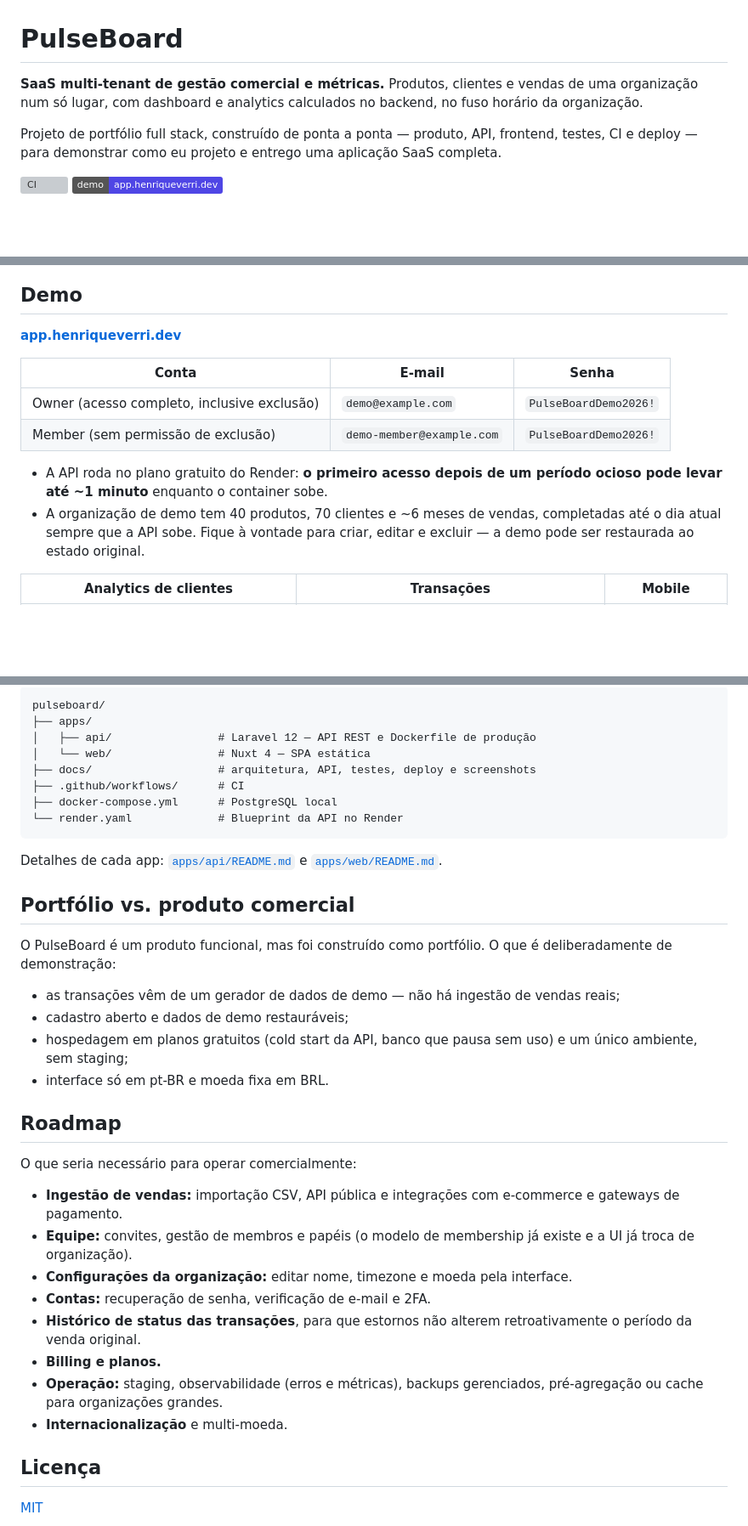
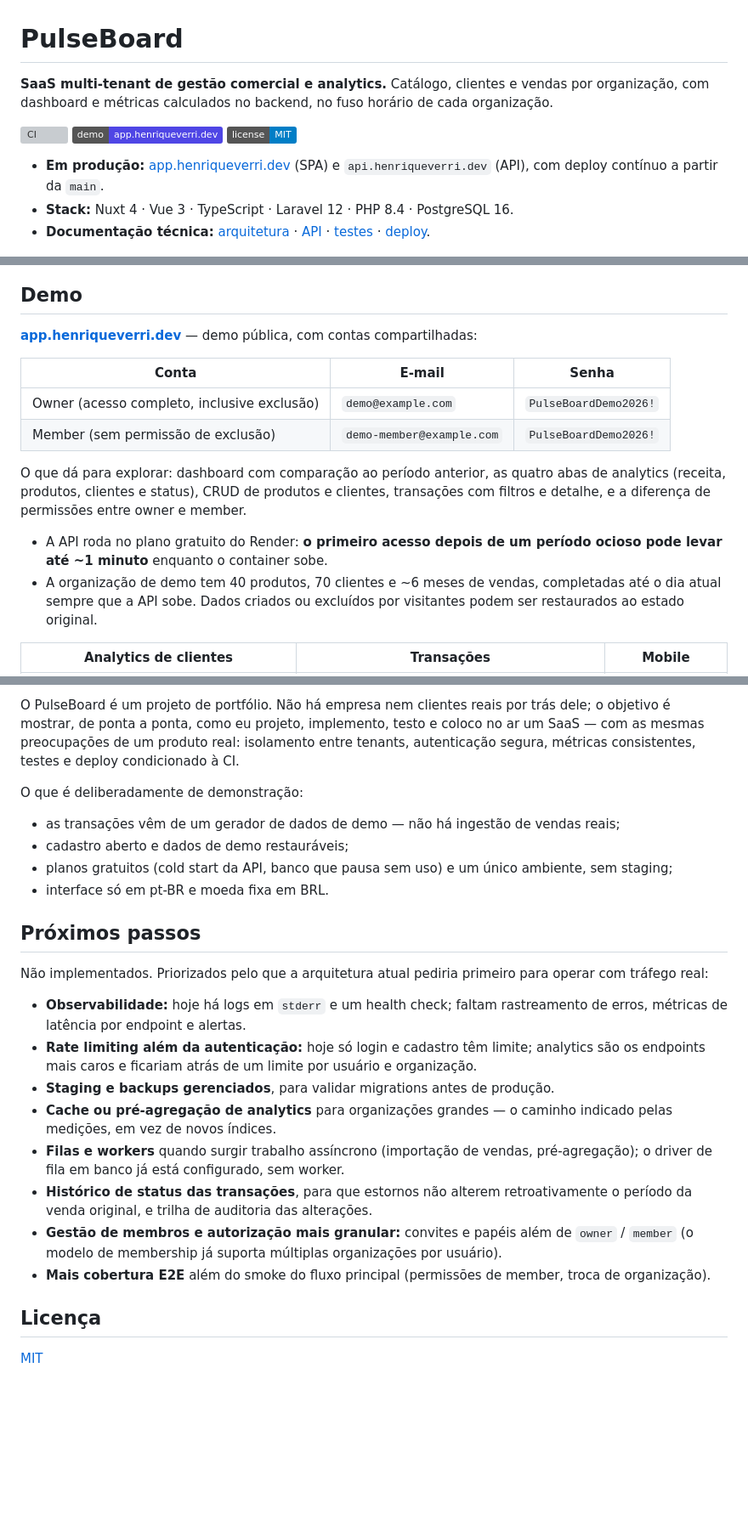
Before and after one commit to Henriqueverri/pulseboard, a Markdown page: README.md, 3 parts joined by grey strips. Shown at 85% size. GitHub-like rendering; badges without logos; blank space fills up the shorter version; grey boxes are pictures that could not be loaded.

````diff
--- a/README.md
+++ b/README.md
@@ -1,25 +1,30 @@
 # PulseBoard
 
-**SaaS multi-tenant de gestão comercial e métricas.** Produtos, clientes e vendas de uma organização num só lugar, com dashboard e analytics calculados no backend, no fuso horário da organização.
-
-Projeto de portfólio full stack, construído de ponta a ponta — produto, API, frontend, testes, CI e deploy — para demonstrar como eu projeto e entrego uma aplicação SaaS completa.
+**SaaS multi-tenant de gestão comercial e analytics.** Catálogo, clientes e vendas por organização, com dashboard e métricas calculados no backend, no fuso horário de cada organização.
 
 [![CI](https://github.com/Henriqueverri/pulseboard/actions/workflows/ci.yml/badge.svg)](https://github.com/Henriqueverri/pulseboard/actions/workflows/ci.yml)
 [![Demo](https://img.shields.io/badge/demo-app.henriqueverri.dev-4f46e5)](https://app.henriqueverri.dev)
+[![License: MIT](https://img.shields.io/badge/license-MIT-blue)](LICENSE)
+
+- **Em produção:** [app.henriqueverri.dev](https://app.henriqueverri.dev) (SPA) e `api.henriqueverri.dev` (API), com deploy contínuo a partir da `main`.
+- **Stack:** Nuxt 4 · Vue 3 · TypeScript · Laravel 12 · PHP 8.4 · PostgreSQL 16.
+- **Documentação técnica:** [arquitetura](docs/architecture.md) · [API](docs/api.md) · [testes](docs/testing.md) · [deploy](docs/deployment.md).
 
 ![Dashboard do PulseBoard com KPIs comparados ao período anterior, receita diária, distribuição por status e rankings](docs/screenshots/dashboard.png)
 
 ## Demo
 
-**[app.henriqueverri.dev](https://app.henriqueverri.dev)**
+**[app.henriqueverri.dev](https://app.henriqueverri.dev)** — demo pública, com contas compartilhadas:
 
 | Conta | E-mail | Senha |
 |-------|--------|-------|
 | Owner (acesso completo, inclusive exclusão) | `demo@example.com` | `PulseBoardDemo2026!` |
 | Member (sem permissão de exclusão) | `demo-member@example.com` | `PulseBoardDemo2026!` |
 
+O que dá para explorar: dashboard com comparação ao período anterior, as quatro abas de analytics (receita, produtos, clientes e status), CRUD de produtos e clientes, transações com filtros e detalhe, e a diferença de permissões entre owner e member.
+
 - A API roda no plano gratuito do Render: **o primeiro acesso depois de um período ocioso pode levar até ~1 minuto** enquanto o container sobe.
-- A organização de demo tem 40 produtos, 70 clientes e ~6 meses de vendas, completadas até o dia atual sempre que a API sobe. Fique à vontade para criar, editar e excluir — a demo pode ser restaurada ao estado original.
+- A organização de demo tem 40 produtos, 70 clientes e ~6 meses de vendas, completadas até o dia atual sempre que a API sobe. Dados criados ou excluídos por visitantes podem ser restaurados ao estado original.
 
 | Analytics de clientes | Transações | Mobile |
 |---|---|---|
@@ -168,38 +183,25 @@ Login local: `test@example.com` (owner) ou `member@example.com` (member), senha
 
-```text
-pulseboard/
-├── apps/
-│   ├── api/                # Laravel 12 — API REST e Dockerfile de produção
-│   └── web/                # Nuxt 4 — SPA estática
-├── docs/                   # arquitetura, API, testes, deploy e screenshots
-├── .github/workflows/      # CI
-├── docker-compose.yml      # PostgreSQL local
-└── render.yaml             # Blueprint da API no Render
-```
+O PulseBoard é um projeto de portfólio. Não há empresa nem clientes reais por trás dele; o objetivo é mostrar, de ponta a ponta, como eu projeto, implemento, testo e coloco no ar um SaaS — com as mesmas preocupações de um produto real: isolamento entre tenants, autenticação segura, métricas consistentes, testes e deploy condicionado à CI.
 
-Detalhes de cada app: [`apps/api/README.md`](apps/api/README.md) e [`apps/web/README.md`](apps/web/README.md).
-
-## Portfólio vs. produto comercial
-
-O PulseBoard é um produto funcional, mas foi construído como portfólio. O que é deliberadamente de demonstração:
+O que é deliberadamente de demonstração:
 
 - as transações vêm de um gerador de dados de demo — não há ingestão de vendas reais;
 - cadastro aberto e dados de demo restauráveis;
-- hospedagem em planos gratuitos (cold start da API, banco que pausa sem uso) e um único ambiente, sem staging;
+- planos gratuitos (cold start da API, banco que pausa sem uso) e um único ambiente, sem staging;
 - interface só em pt-BR e moeda fixa em BRL.
 
-## Roadmap
+## Próximos passos
 
-O que seria necessário para operar comercialmente:
+Não implementados. Priorizados pelo que a arquitetura atual pediria primeiro para operar com tráfego real:
 
-- **Ingestão de vendas:** importação CSV, API pública e integrações com e-commerce e gateways de pagamento.
-- **Equipe:** convites, gestão de membros e papéis (o modelo de membership já existe e a UI já troca de organização).
-- **Configurações da organização:** editar nome, timezone e moeda pela interface.
-- **Contas:** recuperação de senha, verificação de e-mail e 2FA.
-- **Histórico de status das transações**, para que estornos não alterem retroativamente o período da venda original.
-- **Billing e planos.**
-- **Operação:** staging, observabilidade (erros e métricas), backups gerenciados, pré-agregação ou cache para organizações grandes.
-- **Internacionalização** e multi-moeda.
+- **Observabilidade:** hoje há logs em `stderr` e um health check; faltam rastreamento de erros, métricas de latência por endpoint e alertas.
+- **Rate limiting além da autenticação:** hoje só login e cadastro têm limite; analytics são os endpoints mais caros e ficariam atrás de um limite por usuário e organização.
+- **Staging e backups gerenciados**, para validar migrations antes de produção.
+- **Cache ou pré-agregação de analytics** para organizações grandes — o caminho indicado pelas medições, em vez de novos índices.
+- **Filas e workers** quando surgir trabalho assíncrono (importação de vendas, pré-agregação); o driver de fila em banco já está configurado, sem worker.
+- **Histórico de status das transações**, para que estornos não alterem retroativamente o período da venda original, e trilha de auditoria das alterações.
+- **Gestão de membros e autorização mais granular:** convites e papéis além de `owner` / `member` (o modelo de membership já suporta múltiplas organizações por usuário).
+- **Mais cobertura E2E** além do smoke do fluxo principal (permissões de member, troca de organização).
 
 ## Licença
 
````
Also changed, not shown: other parts of README.md (+126 -116 lines).
